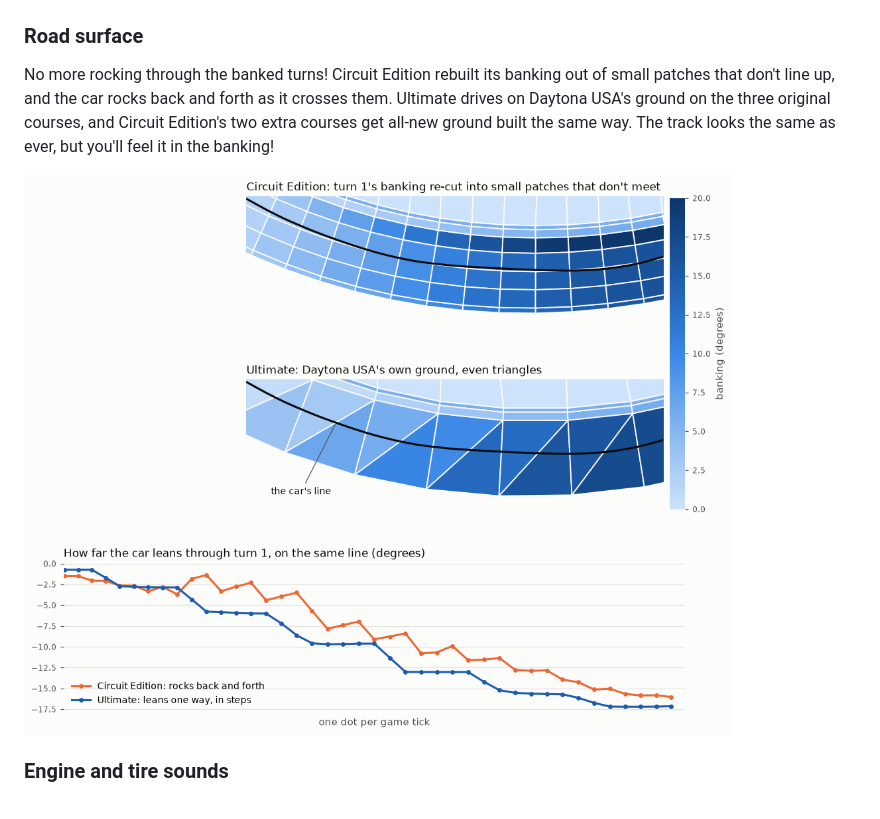
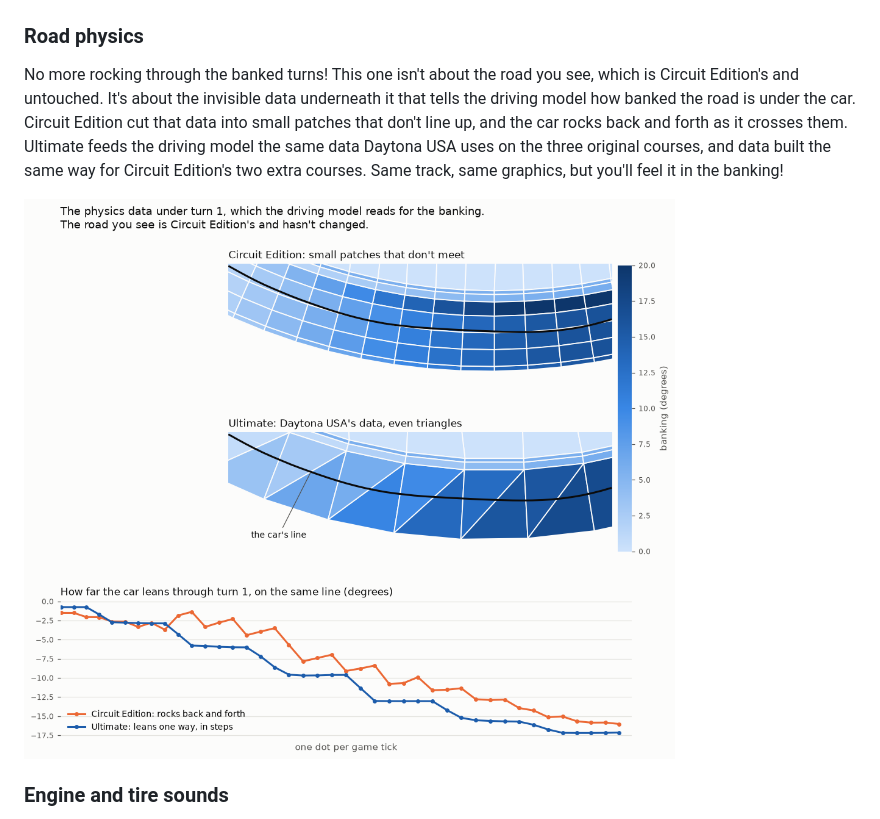
Before and after one commit to AJBats/daytona-cce95, a Markdown page: README.md, the part around one of its changes. GitHub-like rendering; pictures changed too: docs/readme/road_surface.png.

Commit message:
README: the road section is about physics data, not graphics
Readers took the ground figure for the road's render mesh. The section
now says the visible road is Circuit Edition's and the change is the
banking data the driving model reads, and the figure says so in its
heading and panel titles.

Co-Authored-By: Claude Fable 5.1 <noreply@anthropic.com>

```diff
--- a/README.md
+++ b/README.md
@@ -36,12 +36,15 @@ view too.
 
 ![Car select: Circuit Edition's cars above, Ultimate's below](docs/readme/cars.png)
 
-### Road surface
+### Road physics
 
-No more rocking through the banked turns! Circuit Edition rebuilt its
-banking out of small patches that don't line up, and the car rocks back and
-forth as it crosses them. Ultimate drives on Daytona USA's ground on the
-three original courses, and Circuit Edition's two extra courses get all-new
-ground built the same way. The track looks the same as ever, but you'll
-feel it in the banking!
+No more rocking through the banked turns! This one isn't about the road you
+see, which is Circuit Edition's and untouched. It's about the invisible
+data underneath it that tells the driving model how banked the road is
+under the car. Circuit Edition cut that data into small patches that don't
+line up, and the car rocks back and forth as it crosses them. Ultimate
+feeds the driving model the same data Daytona USA uses on the three
+original courses, and data built the same way for Circuit Edition's two
+extra courses. Same track, same graphics, but you'll feel it in the
+banking!
 
```
Also changed, not shown: other parts of README.md (+1 -1 lines).
